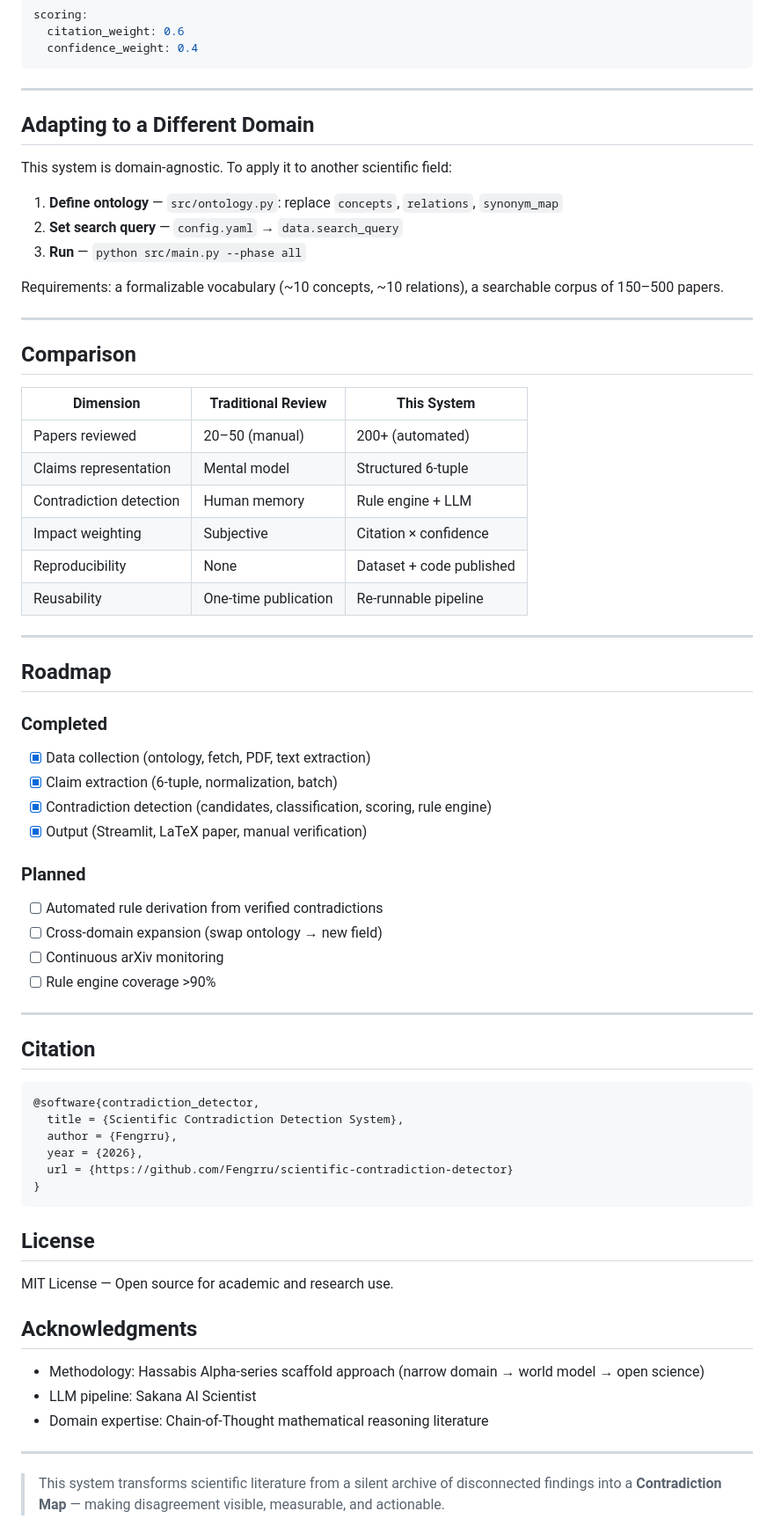
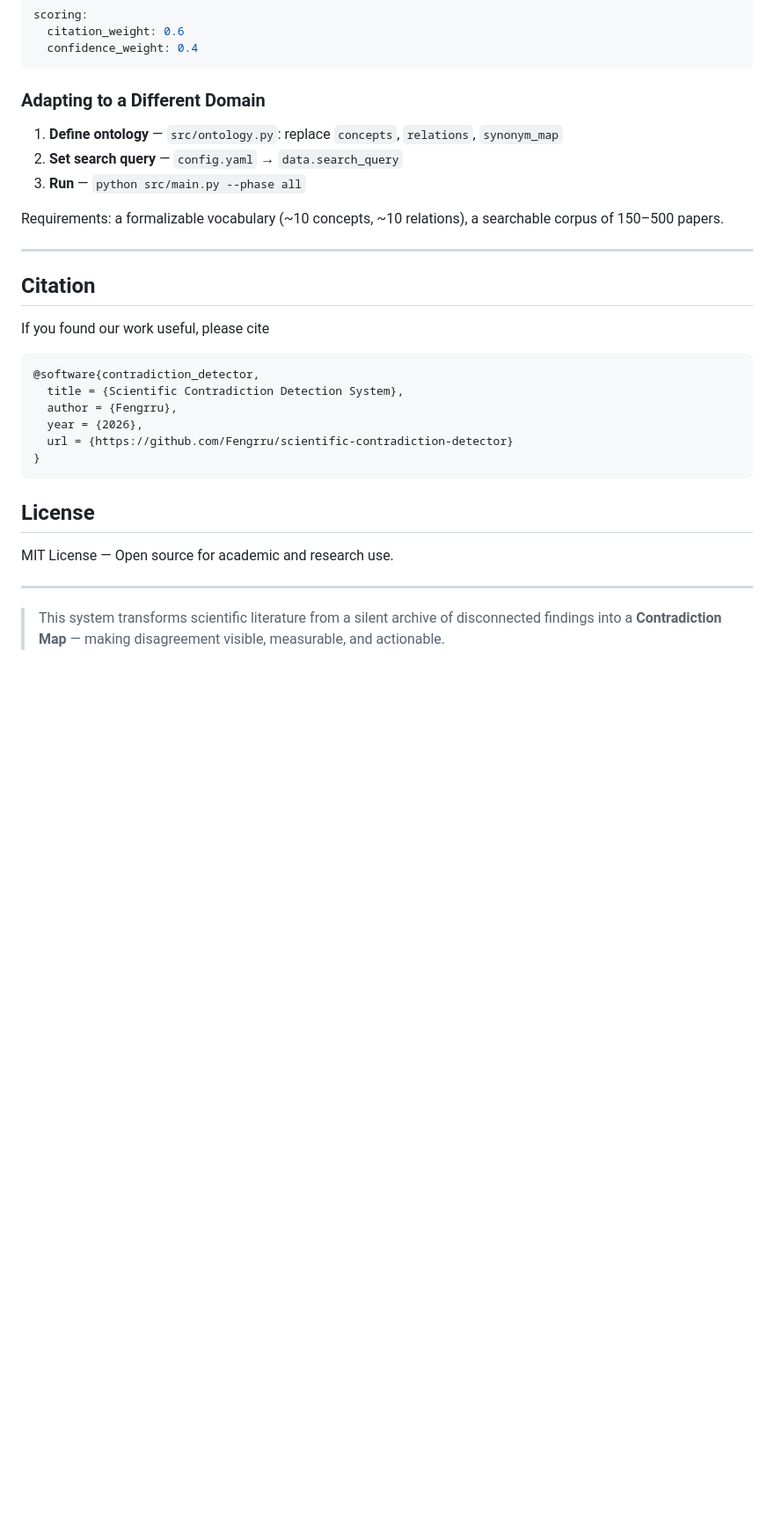
Before and after one commit to Fengrru/scientific-contradiction-detector, a Markdown page: README.md, the part around one of its changes. Shown at 88% size. GitHub-like rendering; blank space fills up the shorter version.

````diff
--- a/README.md
+++ b/README.md
@@ -171,11 +235,7 @@ scoring:
   confidence_weight: 0.4
 ```
 
----
-
-## Adapting to a Different Domain
-
-This system is domain-agnostic. To apply it to another scientific field:
+### Adapting to a Different Domain
 
 1. **Define ontology** — `src/ontology.py`: replace `concepts`, `relations`, `synonym_map`
 2. **Set search query** — `config.yaml` → `data.search_query`
@@ -185,36 +245,9 @@ Requirements: a formalizable vocabulary (~10 concepts, ~10 relations), a searcha
 
 ---
 
-## Comparison
+## Citation
 
-| Dimension | Traditional Review | This System |
-|-----------|-------------------|-------------|
-| Papers reviewed | 20–50 (manual) | 200+ (automated) |
-| Claims representation | Mental model | Structured 6-tuple |
-| Contradiction detection | Human memory | Rule engine + LLM |
-| Impact weighting | Subjective | Citation × confidence |
-| Reproducibility | None | Dataset + code published |
-| Reusability | One-time publication | Re-runnable pipeline |
-
----
-
-## Roadmap
-
-### Completed
-- [x] Data collection (ontology, fetch, PDF, text extraction)
-- [x] Claim extraction (6-tuple, normalization, batch)
-- [x] Contradiction detection (candidates, classification, scoring, rule engine)
-- [x] Output (Streamlit, LaTeX paper, manual verification)
-
-### Planned
-- [ ] Automated rule derivation from verified contradictions
-- [ ] Cross-domain expansion (swap ontology → new field)
-- [ ] Continuous arXiv monitoring
-- [ ] Rule engine coverage >90%
-
----
-
-## Citation
+If you found our work useful, please cite
 
 ```bibtex
 @software{contradiction_detector,
@@ -229,12 +262,6 @@ Requirements: a formalizable vocabulary (~10 concepts, ~10 relations), a searcha
 
 MIT License — Open source for academic and research use.
 
-## Acknowledgments
-
-- Methodology: Hassabis Alpha-series scaffold approach (narrow domain → world model → open science)
-- LLM pipeline: Sakana AI Scientist
-- Domain expertise: Chain-of-Thought mathematical reasoning literature
-
 ---
 
 > This system transforms scientific literature from a silent archive of disconnected findings into a **Contradiction Map** — making disagreement visible, measurable, and actionable.
````
Also changed, not shown: other parts of README.md (+137 -73 lines).
